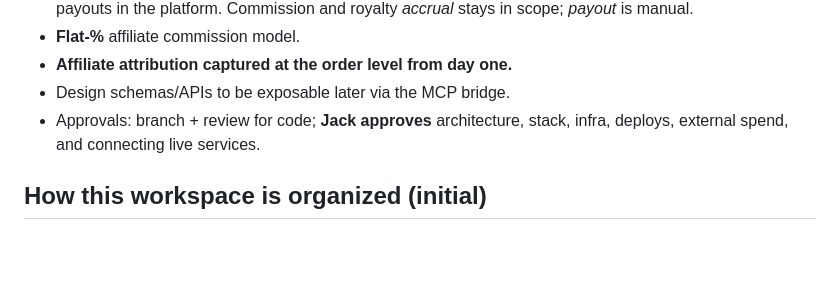
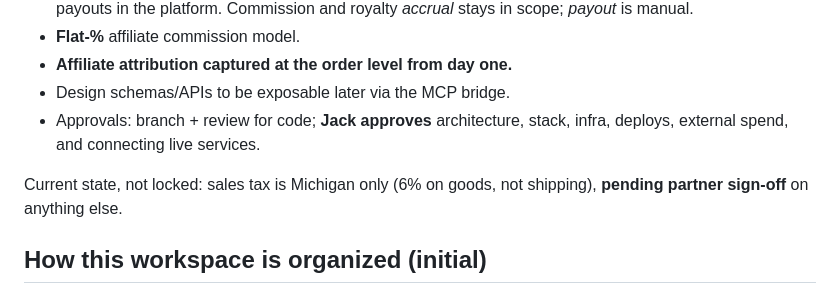
Before and after one commit to jackMoven1/alpinebrick-platform, a Markdown page: CLAUDE.md, the part around the change. Rendered like a GitHub page; blank space fills up the shorter version.

Commit message:
docs: restore the Michigan sales-tax note dropped by the Square revert
The revert of #43 removed it along with the Square decision because #43 is
where the note was added, but sales tax is independent of the payment
processor and is still pending partner sign-off.

Co-Authored-By: Claude Opus 5.5 <noreply@anthropic.com>

```diff
--- a/CLAUDE.md
+++ b/CLAUDE.md
@@ -21,6 +21,9 @@ Cross-cutting:
 - **Affiliate attribution captured at the order level from day one.**
 - Design schemas/APIs to be exposable later via the MCP bridge.
 - Approvals: branch + review for code; **Jack approves** architecture, stack, infra, deploys, external spend, and connecting live services.
+
+Current state, not locked: sales tax is Michigan only (6% on goods, not
+shipping), **pending partner sign-off** on anything else.
 
 ## How this workspace is organized (initial)
 - `.claude/agents/` — engineer subagents. **Engineering Lead** is hired and ready (`engineering-lead.md`). Other roles are planned and will be hired here as work demands.
```
